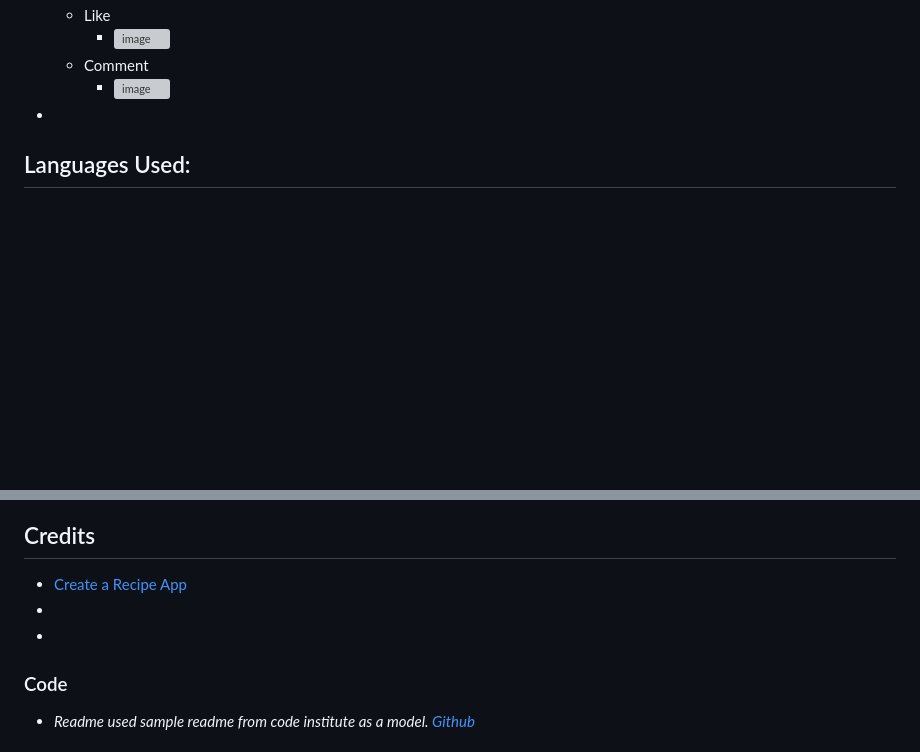
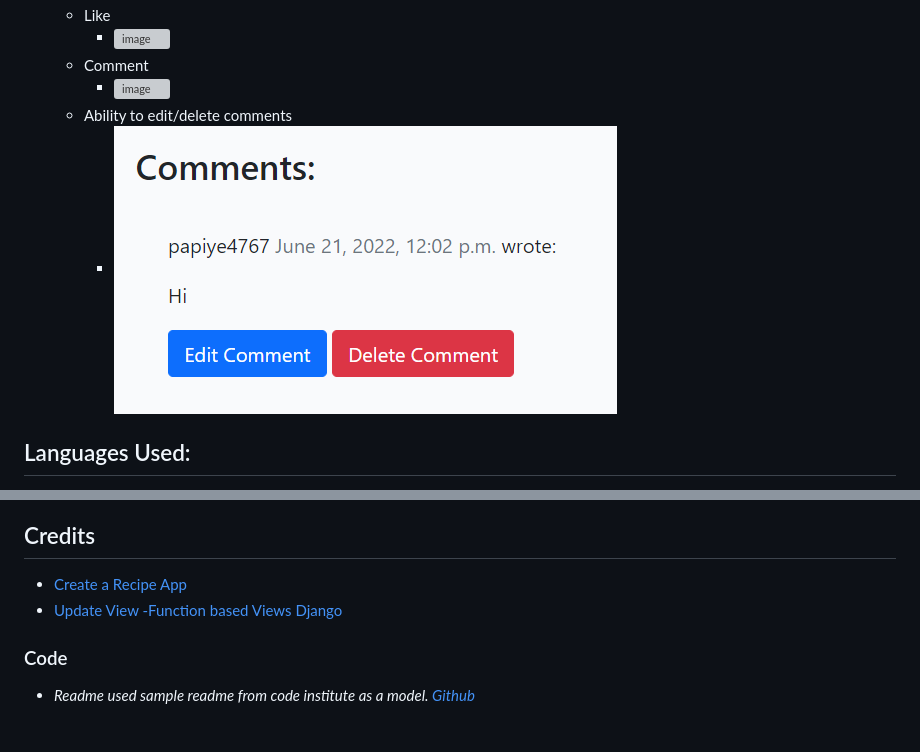
Before and after one commit to pattytonyoneill/FamilyRecipes, a Markdown page: README.md, 2 parts joined by grey strips. Drawn GitHub-style; blank space fills up the shorter version; grey boxes are pictures that could not be loaded.

```diff
--- a/README.md
+++ b/README.md
@@ -28,7 +28,8 @@ User Stories:
     - ![image](static/images/like_comment.jpg)
   - Comment
     - ![image](static/images/like_comment.jpg)
--
+  - Ability to edit/delete comments
+    - ![alt-text-for-image](testing/edit_delete.png)
 
 ## Languages Used:
 
@@ -115,8 +116,7 @@ Alternatively, if using Gitpod, you can click below to create your own workspace
 
 ## Credits
 -  [Create a Recipe App](https://engineertodeveloper.com/getting-started-with-django-forms-create-a-recipe-app/)
--  []()
--  []()
+-  [Update View -Function based Views Django](https://www.geeksforgeeks.org/update-view-function-based-views-django/)
 
 ### Code
 - _Readme used sample readme from code institute as a model. [Github](https://github.com/Code-Institute-Solutions/readme-template/blob/master/README.md)_
```
Also changed, not shown: TESTING.md (+1 -2 lines), testing/check_delete.png (added).
